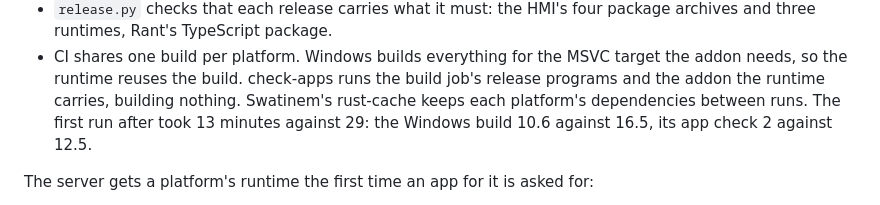
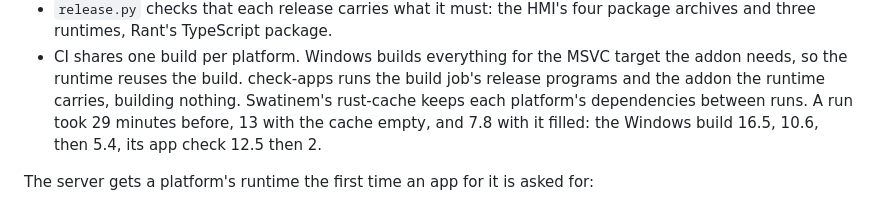
Before and after one commit to KosmosisDire/rant-hmi, a Markdown page: docs/design/native-app.md, the part around the change. GitHub-like rendering.

Commit message:
Record CI times with the cache filled

```diff
--- a/docs/design/native-app.md
+++ b/docs/design/native-app.md
@@ -449,8 +449,8 @@ Choices worth a second look:
 - CI shares one build per platform. Windows builds everything for the MSVC target the addon
   needs, so the runtime reuses the build. check-apps runs the build job's release programs and
   the addon the runtime carries, building nothing. Swatinem's rust-cache keeps each platform's
-  dependencies between runs. The first run after took 13 minutes against 29: the Windows build
-  10.6 against 16.5, its app check 2 against 12.5.
+  dependencies between runs. A run took 29 minutes before, 13 with the cache empty, and 7.8
+  with it filled: the Windows build 16.5, 10.6, then 5.4, its app check 12.5 then 2.
 
 The server gets a platform's runtime the first time an app for it is asked for:
 
```
